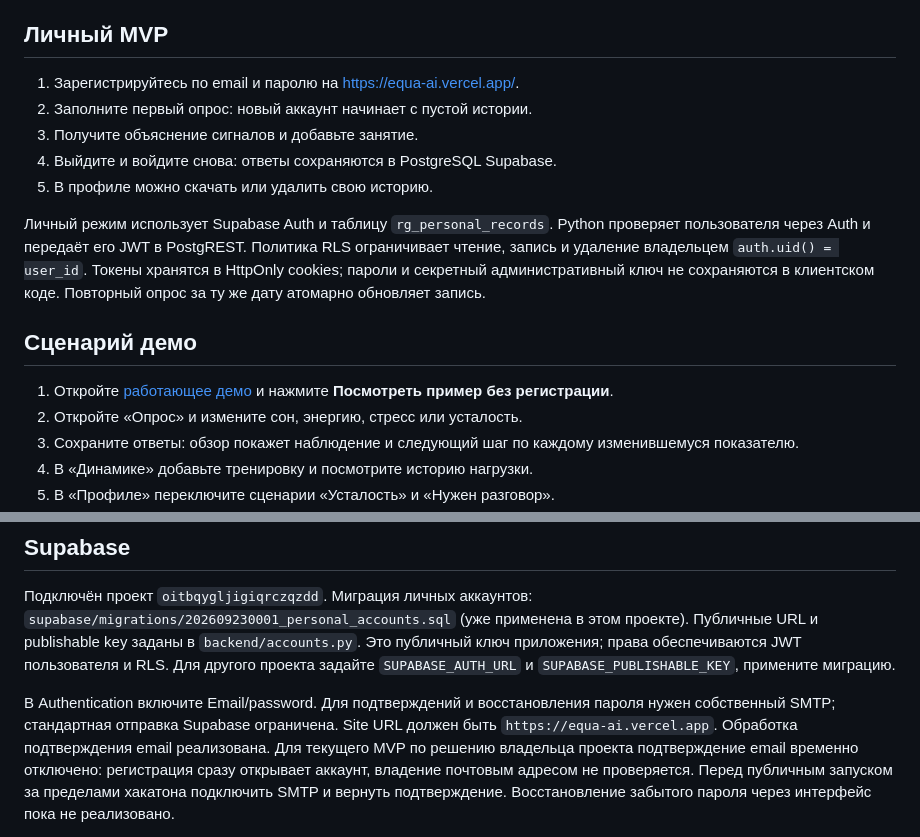
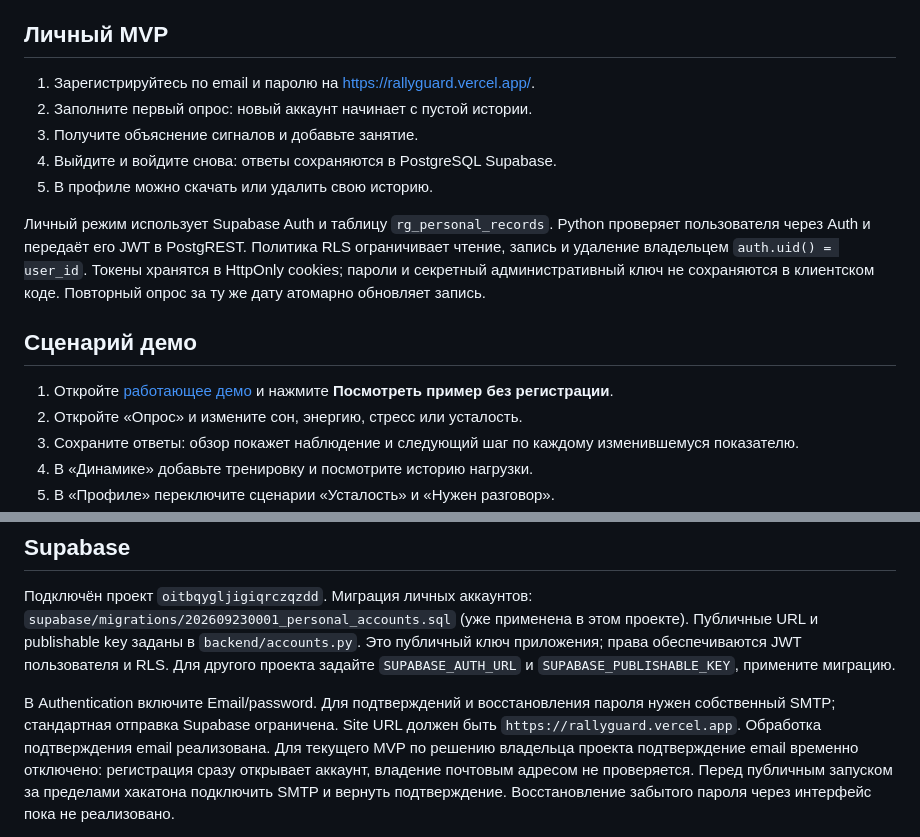
Before and after one commit to n0nam3e01/equa.ai, a Markdown page: README.md, 2 parts joined by grey strips. GitHub-like rendering.

Commit message:
Use RallyGuard production URL

```diff
--- a/README.md
+++ b/README.md
@@ -4,7 +4,7 @@ RallyGuard — веб-прототип для BioTech-трека Overclock Hacka
 
 ## Личный MVP
 
-1. Зарегистрируйтесь по email и паролю на https://equa-ai.vercel.app/.
+1. Зарегистрируйтесь по email и паролю на https://rallyguard.vercel.app/.
 2. Заполните первый опрос: новый аккаунт начинает с пустой истории.
 3. Получите объяснение сигналов и добавьте занятие.
 4. Выйдите и войдите снова: ответы сохраняются в PostgreSQL Supabase.
@@ -63,7 +63,7 @@ python -m venv .venv
 
 В Authentication включите Email/password. Для подтверждений и восстановления пароля
 нужен собственный SMTP; стандартная отправка Supabase ограничена. Site URL должен быть
-`https://equa-ai.vercel.app`. Обработка подтверждения email реализована.
+`https://rallyguard.vercel.app`. Обработка подтверждения email реализована.
 Для текущего MVP по решению владельца проекта подтверждение email временно отключено:
 регистрация сразу открывает аккаунт, владение почтовым адресом не проверяется.
 Перед публичным запуском за пределами хакатона подключить SMTP и вернуть подтверждение.
```
Also changed, not shown: other parts of README.md (+1 -1 lines).
